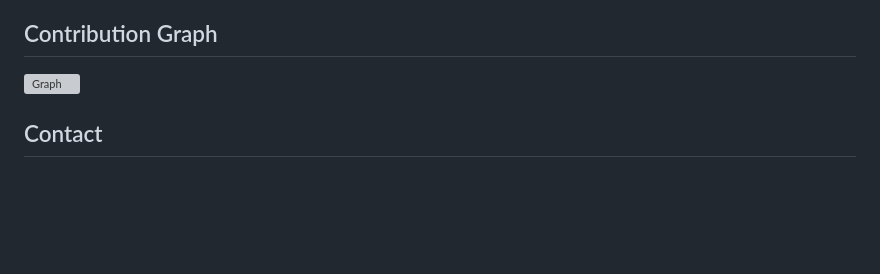
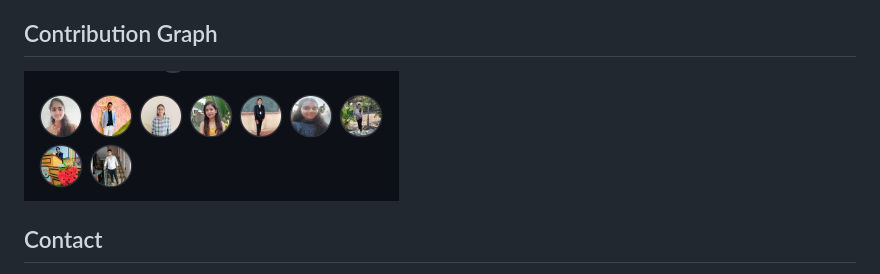
Before and after one commit to Tusharzade2002/icp8.0-html-css-javascript-group-project-3, a Markdown page: README.md, the part around the change. GitHub-like rendering; pictures changed too: Images/image.png (added); blank space fills up the shorter version; grey boxes are pictures that could not be loaded.

Commit message:
contribute img add

```diff
--- a/README.md
+++ b/README.md
@@ -57,7 +57,7 @@
 
 
 ## Contribution Graph
-![Graph](img/graph.png)
+![Graph](./Images/image.png)
 
 
 
```
